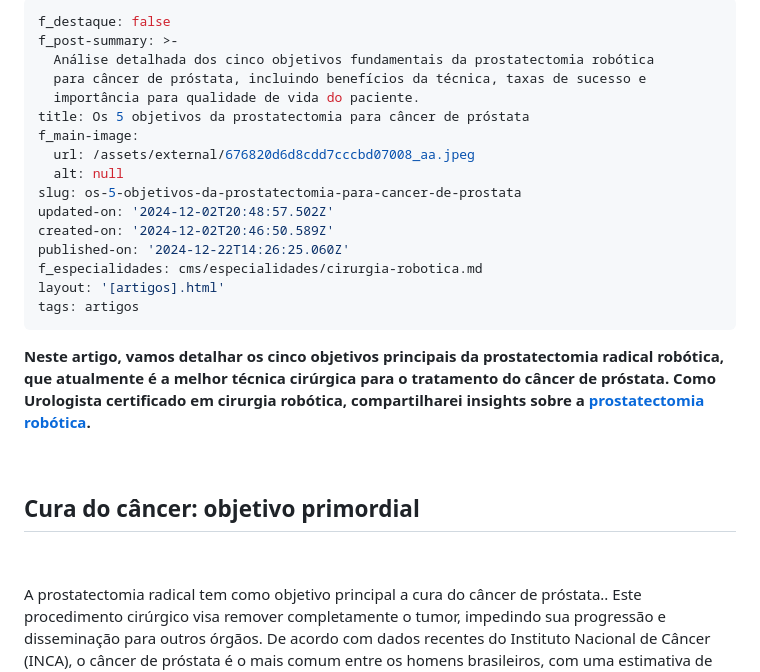
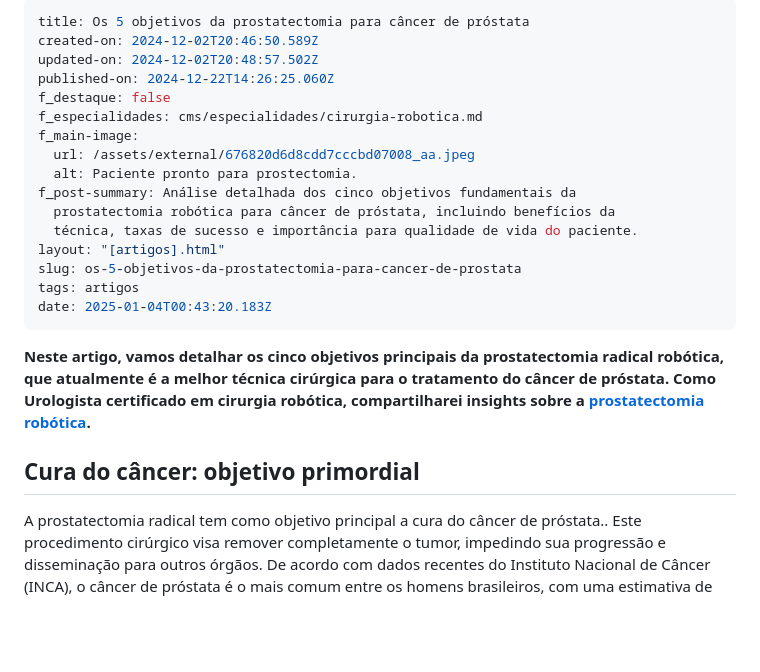
Before and after one commit to diabetech/drpedro2025, a Markdown page: cms/artigos/os-5-objetivos-da-prostatectomia-para-cancer-de-prostata.md, the part around one of its changes. Drawn GitHub-style; blank space fills up the shorter version.

Commit message:
Update Artigos “os-5-objetivos-da-prostatectomia-para-cancer-de-prostata”

```diff
--- a/cms/artigos/os-5-objetivos-da-prostatectomia-para-cancer-de-prostata.md
+++ b/cms/artigos/os-5-objetivos-da-prostatectomia-para-cancer-de-prostata.md
@@ -1,30 +1,24 @@
 ---
+title: Os 5 objetivos da prostatectomia para câncer de próstata
+created-on: 2024-12-02T20:46:50.589Z
+updated-on: 2024-12-02T20:48:57.502Z
+published-on: 2024-12-22T14:26:25.060Z
 f_destaque: false
-f_post-summary: >-
-  Análise detalhada dos cinco objetivos fundamentais da prostatectomia robótica
-  para câncer de próstata, incluindo benefícios da técnica, taxas de sucesso e
-  importância para qualidade de vida do paciente.
-title: Os 5 objetivos da prostatectomia para câncer de próstata
+f_especialidades: cms/especialidades/cirurgia-robotica.md
 f_main-image:
   url: /assets/external/676820d6d8cdd7cccbd07008_aa.jpeg
-  alt: null
+  alt: Paciente pronto para prostectomia.
+f_post-summary: Análise detalhada dos cinco objetivos fundamentais da
+  prostatectomia robótica para câncer de próstata, incluindo benefícios da
+  técnica, taxas de sucesso e importância para qualidade de vida do paciente.
+layout: "[artigos].html"
 slug: os-5-objetivos-da-prostatectomia-para-cancer-de-prostata
-updated-on: '2024-12-02T20:48:57.502Z'
-created-on: '2024-12-02T20:46:50.589Z'
-published-on: '2024-12-22T14:26:25.060Z'
-f_especialidades: cms/especialidades/cirurgia-robotica.md
-layout: '[artigos].html'
 tags: artigos
+date: 2025-01-04T00:43:20.183Z
 ---
+**Neste artigo, vamos detalhar os cinco objetivos principais da prostatectomia radical robótica, que atualmente é a melhor técnica cirúrgica para o tratamento do câncer de próstata. Como Urologista certificado em cirurgia robótica, compartilharei insights sobre a** **[prostatectomia robótica](https://uroconsult.com.br/artigos/os-5-objetivos-da-prostatectomia-para-cancer-de-prostata/).**
 
-**Neste artigo, vamos detalhar os cinco objetivos principais da prostatectomia radical robótica, que atualmente é a melhor técnica cirúrgica para o tratamento do câncer de próstata. Como Urologista certificado em cirurgia robótica, compartilharei insights sobre a** [**prostatectomia robótica**](https://uroconsult.com.br/prostata/cirurgia-robotica-para-cancer-de-prostata-vantagens-e-desvantagens/)**.**
-
-‍
-
-**Cura do câncer: objetivo primordial**
----------------------------------------
-
-‍
+## **Cura do câncer: objetivo primordial**
 
 A prostatectomia radical tem como objetivo principal a cura do câncer de próstata.. Este procedimento cirúrgico visa remover completamente o tumor, impedindo sua progressão e disseminação para outros órgãos. De acordo com dados recentes do Instituto Nacional de Câncer (INCA), o câncer de próstata é o mais comum entre os homens brasileiros, com uma estimativa de 70.000 novos casos em 2024.
 
```
Also changed, not shown: other parts of cms/artigos/os-5-objetivos-da-prostatectomia-para-cancer-de-prostata.md (+40 -41 lines).
